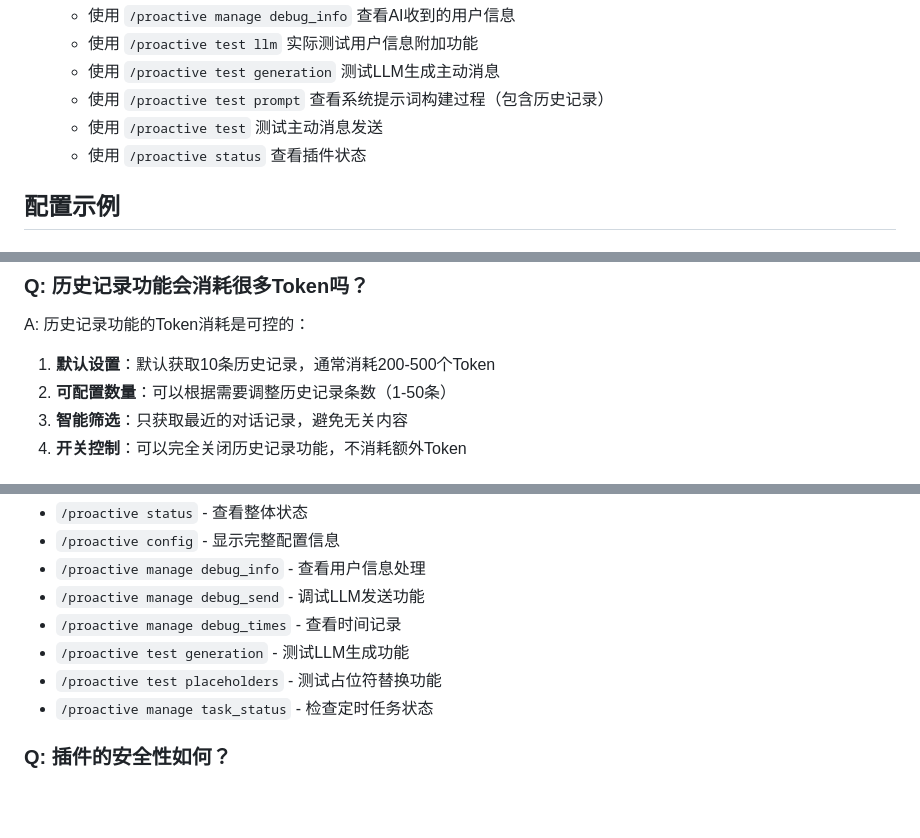
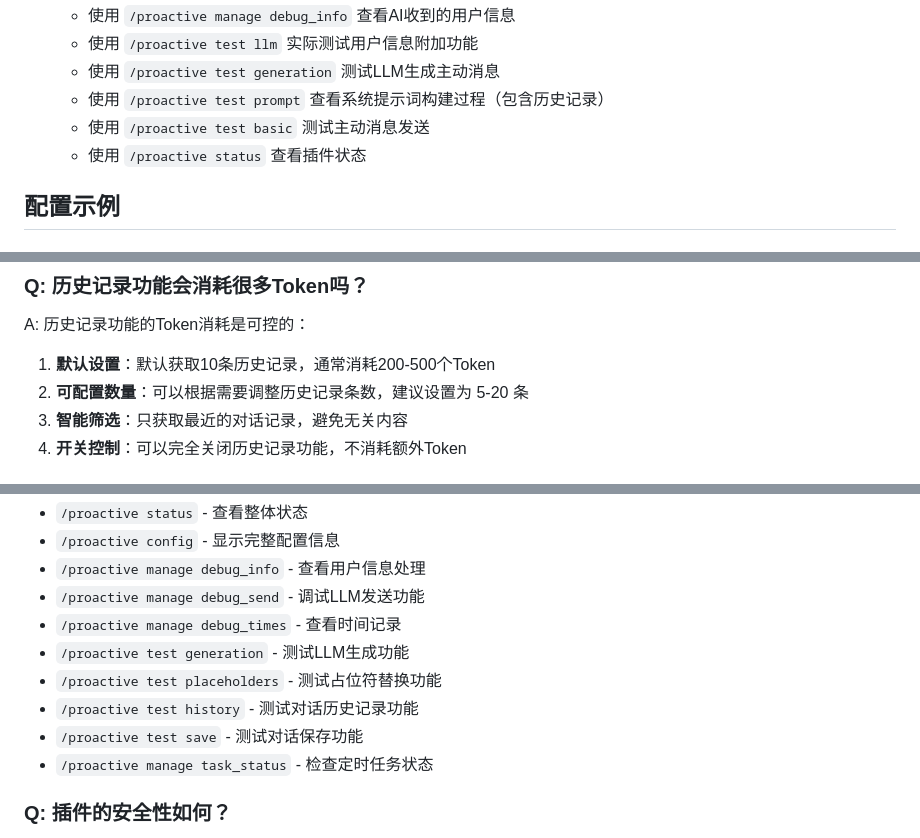
Before and after one commit to AstraSolis/astrbot_proactive_reply, a Markdown page: README.md, 3 parts joined by grey strips. GitHub-like rendering; blank space fills up the shorter version.

```diff
--- a/README.md
+++ b/README.md
@@ -234,7 +246,7 @@
    - 使用 `/proactive test llm` 实际测试用户信息附加功能
    - 使用 `/proactive test generation` 测试LLM生成主动消息
    - 使用 `/proactive test prompt` 查看系统提示词构建过程（包含历史记录）
-   - 使用 `/proactive test` 测试主动消息发送
+   - 使用 `/proactive test basic` 测试主动消息发送
    - 使用 `/proactive status` 查看插件状态
 
 ## 配置示例
@@ -477,7 +488,7 @@ A: 插件经过性能优化，对系统影响很小：
 ### Q: 历史记录功能会消耗很多Token吗？
 A: 历史记录功能的Token消耗是可控的：
 1. **默认设置**：默认获取10条历史记录，通常消耗200-500个Token
-2. **可配置数量**：可以根据需要调整历史记录条数（1-50条）
+2. **可配置数量**：可以根据需要调整历史记录条数，建议设置为 5-20 条
 3. **智能筛选**：只获取最近的对话记录，避免无关内容
 4. **开关控制**：可以完全关闭历史记录功能，不消耗额外Token
 
@@ -507,6 +518,8 @@ A: 使用以下调试指令：
 - `/proactive manage debug_times` - 查看时间记录
 - `/proactive test generation` - 测试LLM生成功能
 - `/proactive test placeholders` - 测试占位符替换功能
+- `/proactive test history` - 测试对话历史记录功能
+- `/proactive test save` - 测试对话保存功能
 - `/proactive manage task_status` - 检查定时任务状态
 
 ### Q: 插件的安全性如何？
```
Also changed, not shown: other parts of README.md (+24 -13 lines).
